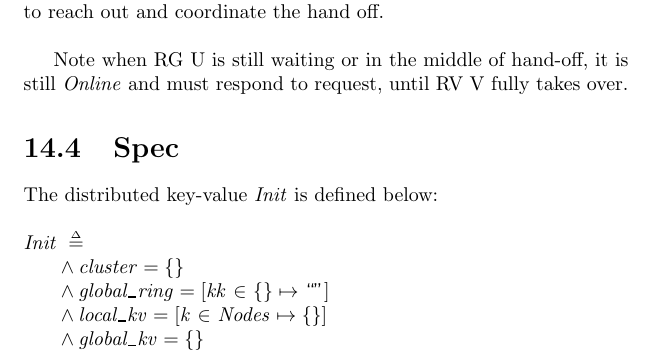
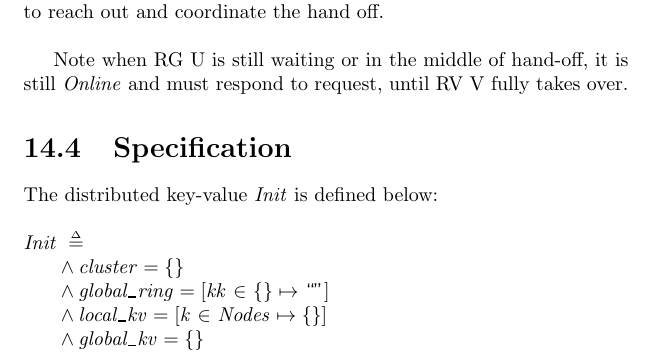
Before and after one commit to codemonkeyricky/tla, a LaTeX document (correct_by_design.tex, which reads consistent.tex): part of page 123 of 150, cut so that both start at the same text. Compiled offline with pdfLaTeX.

Commit message:
snapshot

```diff
--- a/consistent.tex
+++ b/consistent.tex
@@ -197,7 +197,7 @@ Note when RG U is still waiting or in the middle of hand-off, it is still
 
 % The design does not include replication or fault recovery to limit the scope.
 
-\section{Spec}
+\section{Specification}
 
 The distributed key-value \textit{Init} is defined below:\\
 
```
Also changed, not shown: correct_by_design.pdf, 1 other file.
